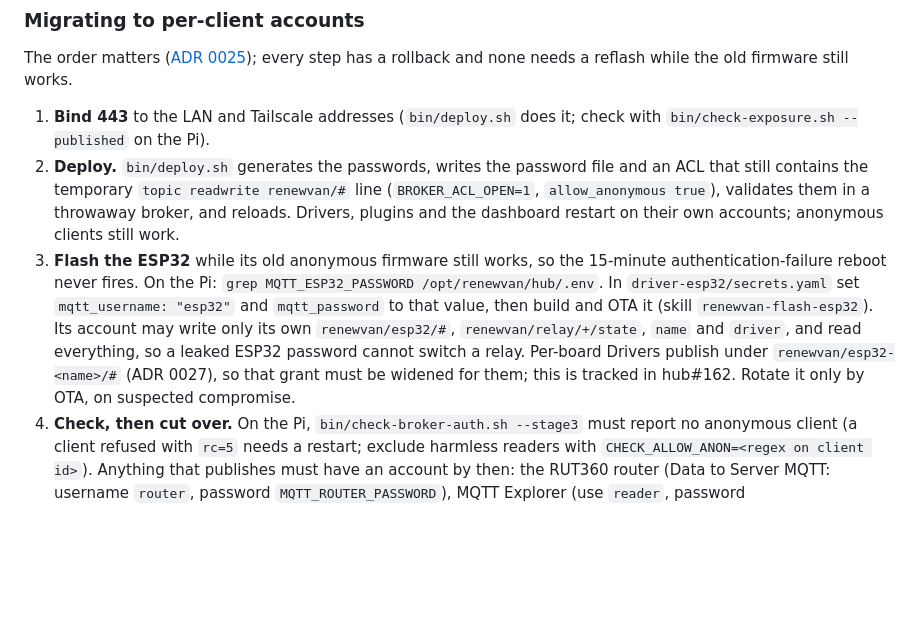
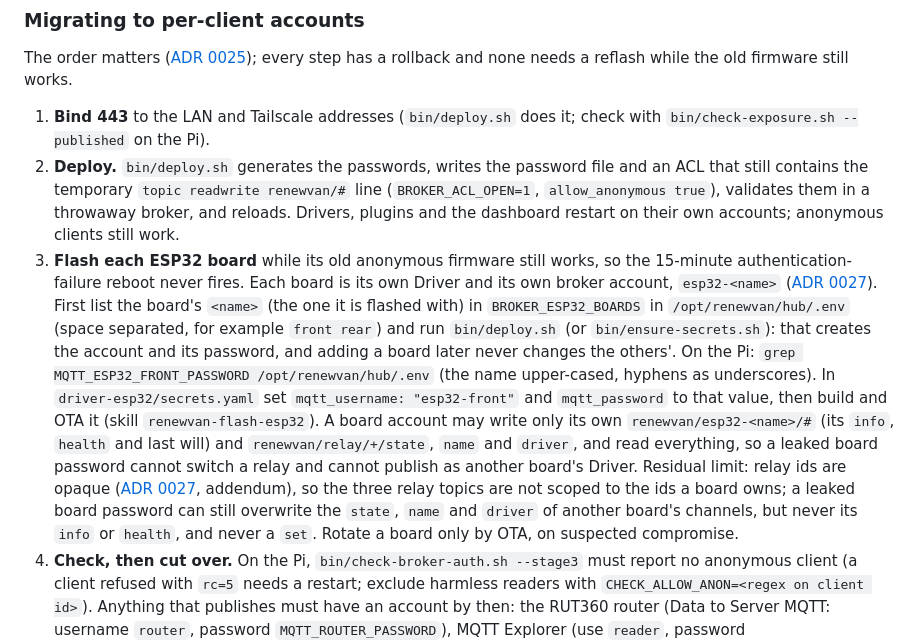
Before and after one commit to renewvan/hub, a Markdown page: docs/reference.md, the part around the change. GitHub-like rendering; blank space fills up the shorter version.

```diff
--- a/docs/reference.md
+++ b/docs/reference.md
@@ -365,7 +365,7 @@ The order matters ([ADR 0025](adr/0025-broker-has-per-client-accounts-and-anonym
 
 1. **Bind 443** to the LAN and Tailscale addresses (`bin/deploy.sh` does it; check with `bin/check-exposure.sh --published` on the Pi).
 2. **Deploy.** `bin/deploy.sh` generates the passwords, writes the password file and an ACL that still contains the temporary `topic readwrite renewvan/#` line (`BROKER_ACL_OPEN=1`, `allow_anonymous true`), validates them in a throwaway broker, and reloads. Drivers, plugins and the dashboard restart on their own accounts; anonymous clients still work.
-3. **Flash the ESP32** while its old anonymous firmware still works, so the 15-minute authentication-failure reboot never fires. On the Pi: `grep MQTT_ESP32_PASSWORD /opt/renewvan/hub/.env`. In `driver-esp32/secrets.yaml` set `mqtt_username: "esp32"` and `mqtt_password` to that value, then build and OTA it (skill `renewvan-flash-esp32`). Its account may write only its own `renewvan/esp32/#`, `renewvan/relay/+/state`, `name` and `driver`, and read everything, so a leaked ESP32 password cannot switch a relay. Per-board Drivers publish under `renewvan/esp32-<name>/#` (ADR 0027), so that grant must be widened for them; this is tracked in hub#162. Rotate it only by OTA, on suspected compromise.
+3. **Flash each ESP32 board** while its old anonymous firmware still works, so the 15-minute authentication-failure reboot never fires. Each board is its own Driver and its own broker account, `esp32-<name>` ([ADR 0027](adr/0027-per-board-drivers.md)). First list the board's `<name>` (the one it is flashed with) in `BROKER_ESP32_BOARDS` in `/opt/renewvan/hub/.env` (space separated, for example `front rear`) and run `bin/deploy.sh` (or `bin/ensure-secrets.sh`): that creates the account and its password, and adding a board later never changes the others'. On the Pi: `grep MQTT_ESP32_FRONT_PASSWORD /opt/renewvan/hub/.env` (the name upper-cased, hyphens as underscores). In `driver-esp32/secrets.yaml` set `mqtt_username: "esp32-front"` and `mqtt_password` to that value, then build and OTA it (skill `renewvan-flash-esp32`). A board account may write only its own `renewvan/esp32-<name>/#` (its `info`, `health` and last will) and `renewvan/relay/+/state`, `name` and `driver`, and read everything, so a leaked board password cannot switch a relay and cannot publish as another board's Driver. Residual limit: relay ids are opaque ([ADR 0027](adr/0027-per-board-drivers.md), addendum), so the three relay topics are not scoped to the ids a board owns; a leaked board password can still overwrite the `state`, `name` and `driver` of another board's channels, but never its `info` or `health`, and never a `set`. Rotate a board only by OTA, on suspected compromise.
 4. **Check, then cut over.** On the Pi, `bin/check-broker-auth.sh --stage3` must report no anonymous client (a client refused with `rc=5` needs a restart; exclude harmless readers with `CHECK_ALLOW_ANON=<regex on client id>`). Anything that publishes must have an account by then: the RUT360 router (Data to Server MQTT: username `router`, password `MQTT_ROUTER_PASSWORD`), MQTT Explorer (use `reader`, password `MQTT_READER_PASSWORD`) and every open browser tab (reload it). Then `bin/cutover-broker-acl.sh` removes the temporary line, sets `allow_anonymous false`, validates, restarts the broker (a SIGHUP reload does not apply `allow_anonymous false`), waits for the clients to reconnect and re-checks; a failed check puts the migration state back. Roll back by hand with `bin/cutover-broker-acl.sh --rollback`.
 
 `bin/check-broker-auth.sh` proves each rule by effect, because a denied publish is silent on MQTT 3.1.1: it publishes as one account and watches a subscriber logged in as `reader`; after the cutover it also checks that an anonymous client cannot connect. It uses an unknown relay id and unretained payloads, so nothing real is switched.
```
Also changed, not shown: docs/adr/0027-per-board-drivers.md (+10 -1 lines).
